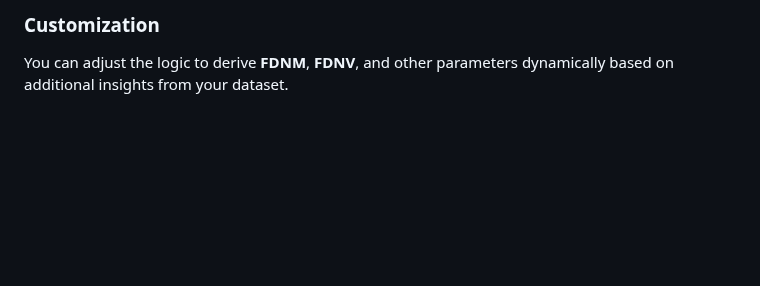
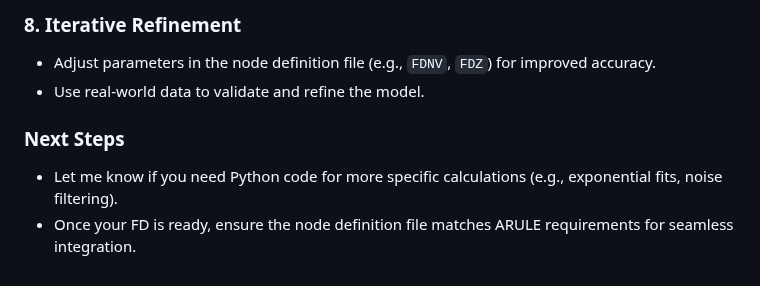
Before and after one commit to qusai033/ENGR498GUI, a Markdown page: Receive.md, the part around one of its changes. Rendered like a GitHub page; blank space fills up the shorter version.

```diff
--- a/Receive.md
+++ b/Receive.md
@@ -86,3 +65,8 @@ print(f"Node definition saved to: {node_file}")
 
-### Customization
-You can adjust the logic to derive **FDNM**, **FDNV**, and other parameters dynamically based on additional insights from your dataset.
+### 8. **Iterative Refinement**
+   - Adjust parameters in the node definition file (e.g., `FDNV`, `FDZ`) for improved accuracy.
+   - Use real-world data to validate and refine the model.
+
+### Next Steps
+- Let me know if you need Python code for more specific calculations (e.g., exponential fits, noise filtering).
+- Once your FD is ready, ensure the node definition file matches ARULE requirements for seamless integration.
```
Also changed, not shown: other parts of Receive.md (+49 -70 lines).
